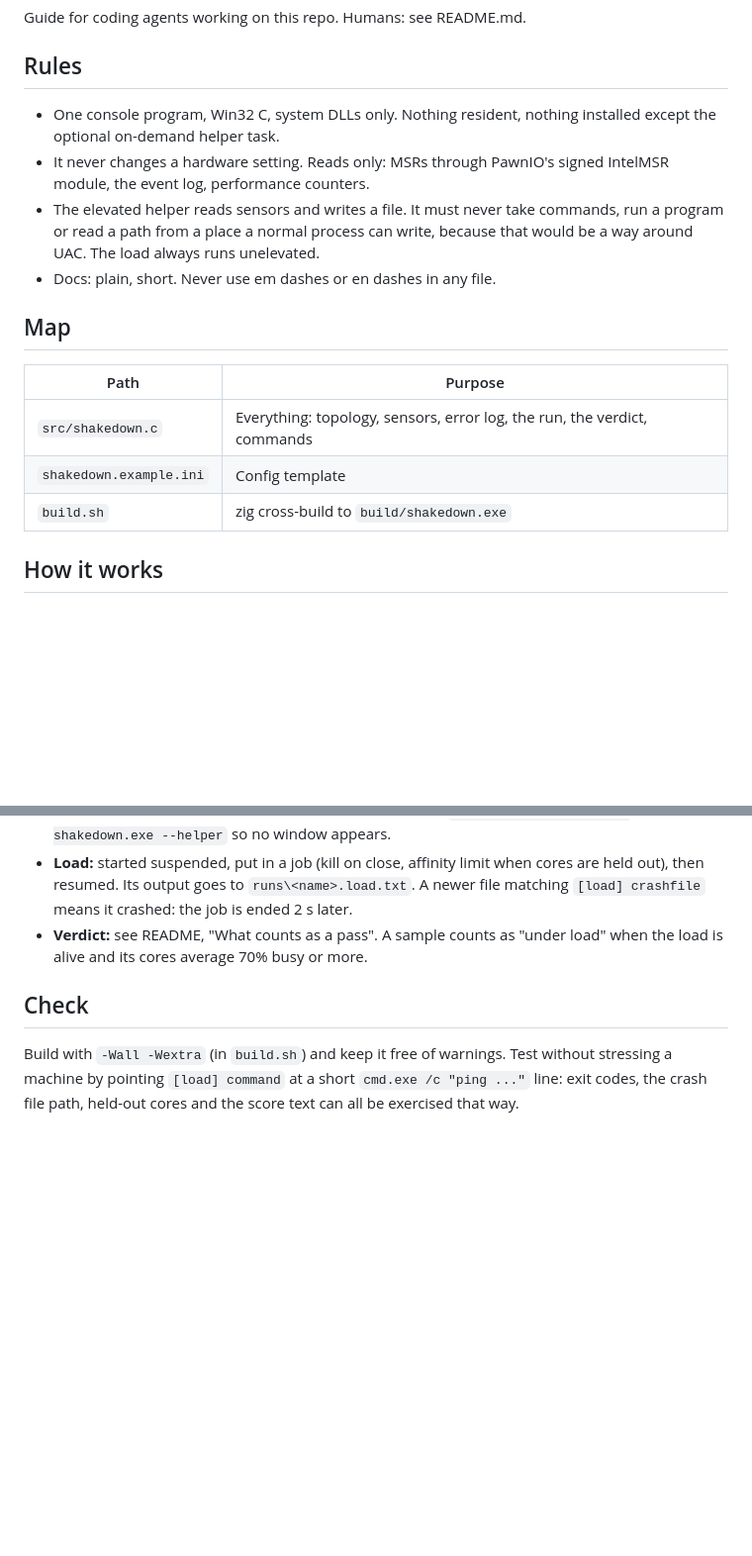
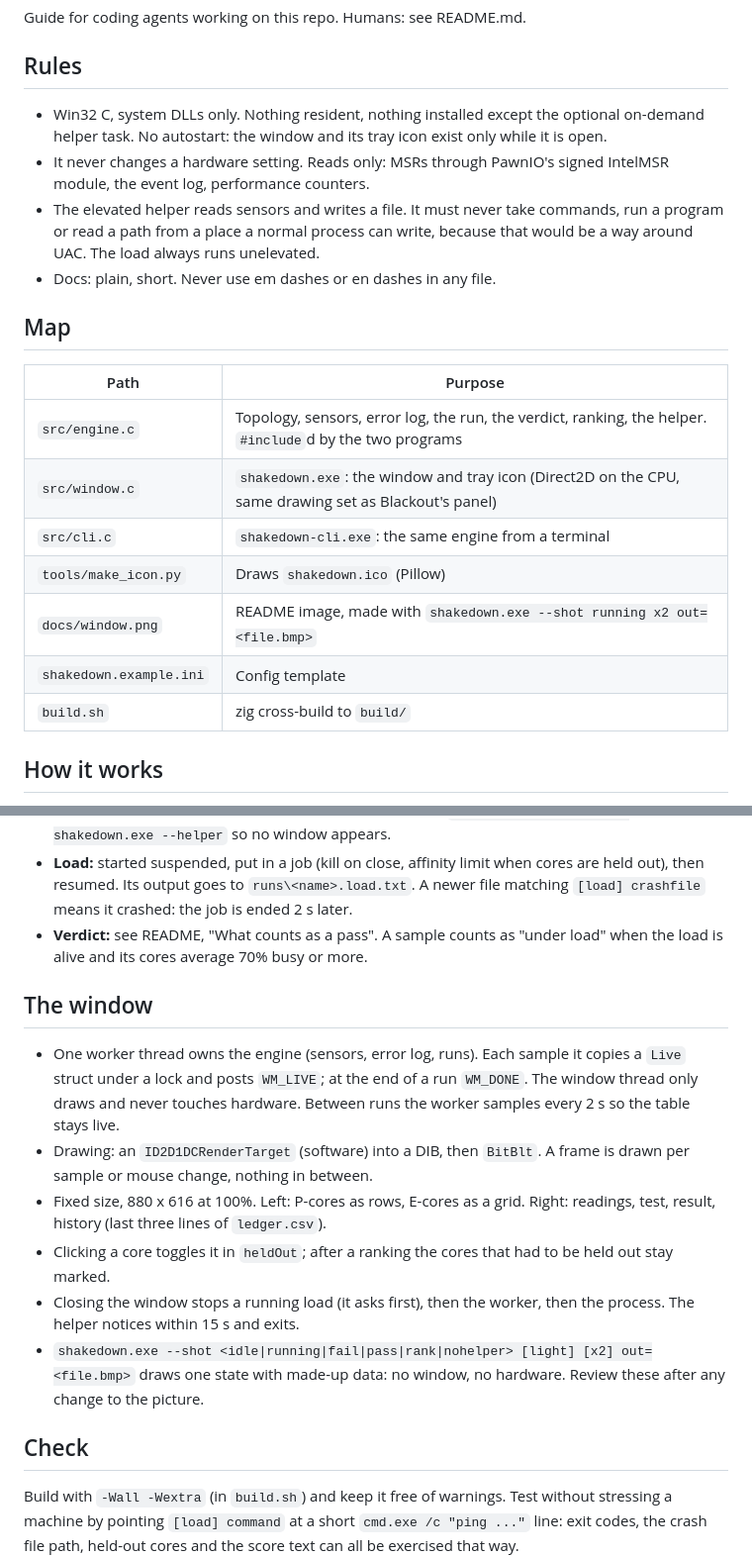
Before and after one commit to Xipzer/overclock-autopilot, a Markdown page: AGENTS.md, 2 parts joined by grey strips. Shown at 99% size. Drawn GitHub-style; blank space fills up the shorter version.

```diff
--- a/AGENTS.md
+++ b/AGENTS.md
@@ -4,7 +4,7 @@ Guide for coding agents working on this repo. Humans: see README.md.
 
 ## Rules
 
-- One console program, Win32 C, system DLLs only. Nothing resident, nothing installed except the optional on-demand helper task.
+- Win32 C, system DLLs only. Nothing resident, nothing installed except the optional on-demand helper task. No autostart: the window and its tray icon exist only while it is open.
 - It never changes a hardware setting. Reads only: MSRs through PawnIO's signed IntelMSR module, the event log, performance counters.
 - The elevated helper reads sensors and writes a file. It must never take commands, run a program or read a path from a place a normal process can write, because that would be a way around UAC. The load always runs unelevated.
 - Docs: plain, short. Never use em dashes or en dashes in any file.
@@ -13,9 +13,13 @@ Guide for coding agents working on this repo. Humans: see README.md.
 
 | Path | Purpose |
 |---|---|
-| `src/shakedown.c` | Everything: topology, sensors, error log, the run, the verdict, commands |
+| `src/engine.c` | Topology, sensors, error log, the run, the verdict, ranking, the helper. `#include`d by the two programs |
+| `src/window.c` | `shakedown.exe`: the window and tray icon (Direct2D on the CPU, same drawing set as Blackout's panel) |
+| `src/cli.c` | `shakedown-cli.exe`: the same engine from a terminal |
+| `tools/make_icon.py` | Draws `shakedown.ico` (Pillow) |
+| `docs/window.png` | README image, made with `shakedown.exe --shot running x2 out=<file.bmp>` |
 | `shakedown.example.ini` | Config template |
-| `build.sh` | zig cross-build to `build/shakedown.exe` |
+| `build.sh` | zig cross-build to `build/` |
 
 ## How it works
 
@@ -27,6 +31,15 @@ Guide for coding agents working on this repo. Humans: see README.md.
 - **Load:** started suspended, put in a job (kill on close, affinity limit when cores are held out), then resumed. Its output goes to `runs\<name>.load.txt`. A newer file matching `[load] crashfile` means it crashed: the job is ended 2 s later.
 - **Verdict:** see README, "What counts as a pass". A sample counts as "under load" when the load is alive and its cores average 70% busy or more.
 
+## The window
+
+- One worker thread owns the engine (sensors, error log, runs). Each sample it copies a `Live` struct under a lock and posts `WM_LIVE`; at the end of a run `WM_DONE`. The window thread only draws and never touches hardware. Between runs the worker samples every 2 s so the table stays live.
+- Drawing: an `ID2D1DCRenderTarget` (software) into a DIB, then `BitBlt`. A frame is drawn per sample or mouse change, nothing in between.
+- Fixed size, 880 x 616 at 100%. Left: P-cores as rows, E-cores as a grid. Right: readings, test, result, history (last three lines of `ledger.csv`).
+- Clicking a core toggles it in `heldOut`; after a ranking the cores that had to be held out stay marked.
+- Closing the window stops a running load (it asks first), then the worker, then the process. The helper notices within 15 s and exits.
+- `shakedown.exe --shot <idle|running|fail|pass|rank|nohelper> [light] [x2] out=<file.bmp>` draws one state with made-up data: no window, no hardware. Review these after any change to the picture.
+
 ## Check
 
 Build with `-Wall -Wextra` (in `build.sh`) and keep it free of warnings. Test without stressing a machine by pointing `[load] command` at a short `cmd.exe /c "ping ..."` line: exit codes, the crash file path, held-out cores and the score text can all be exercised that way.
```
Also changed, not shown: README.md (+31 -18 lines), docs/window.png (added), 7 other files.
